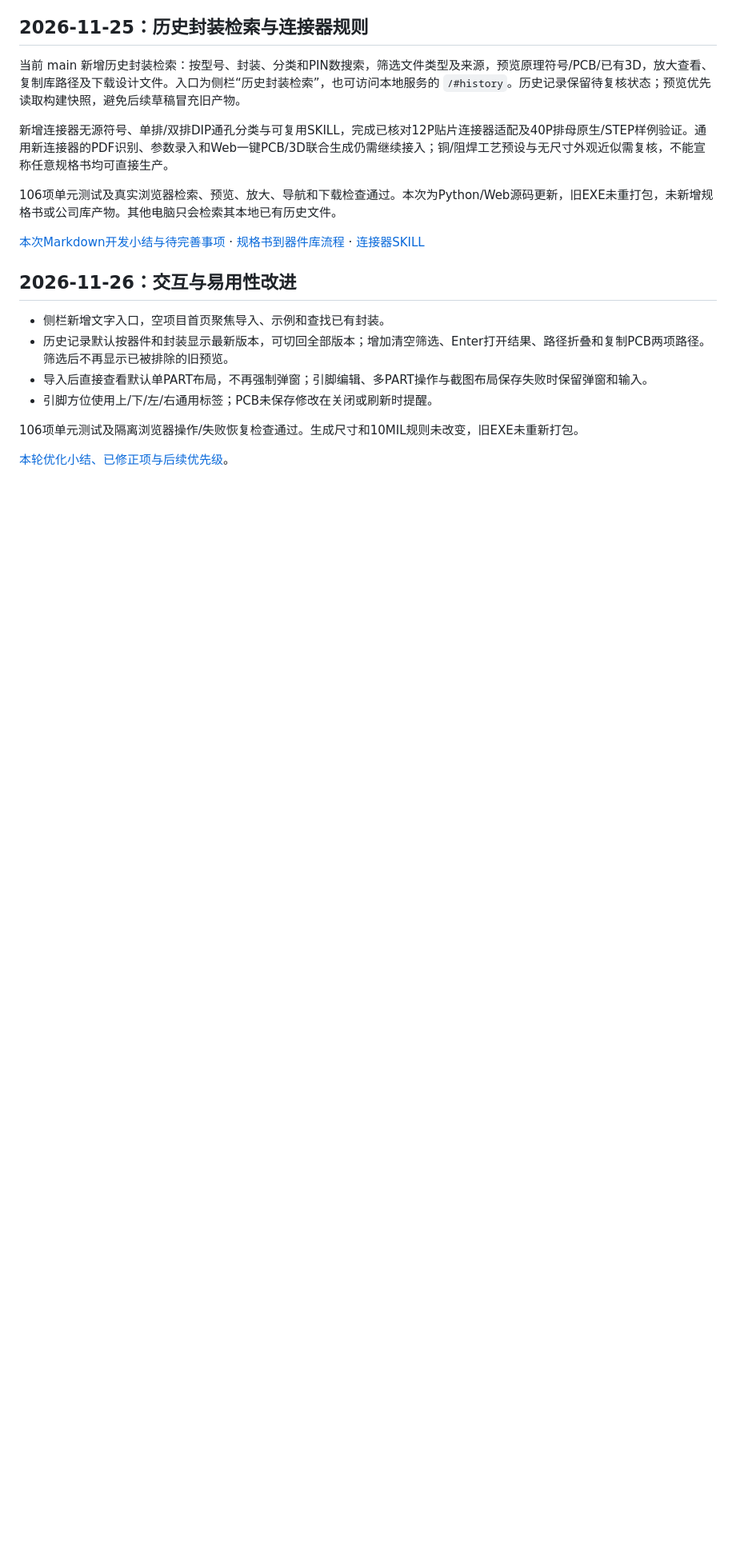
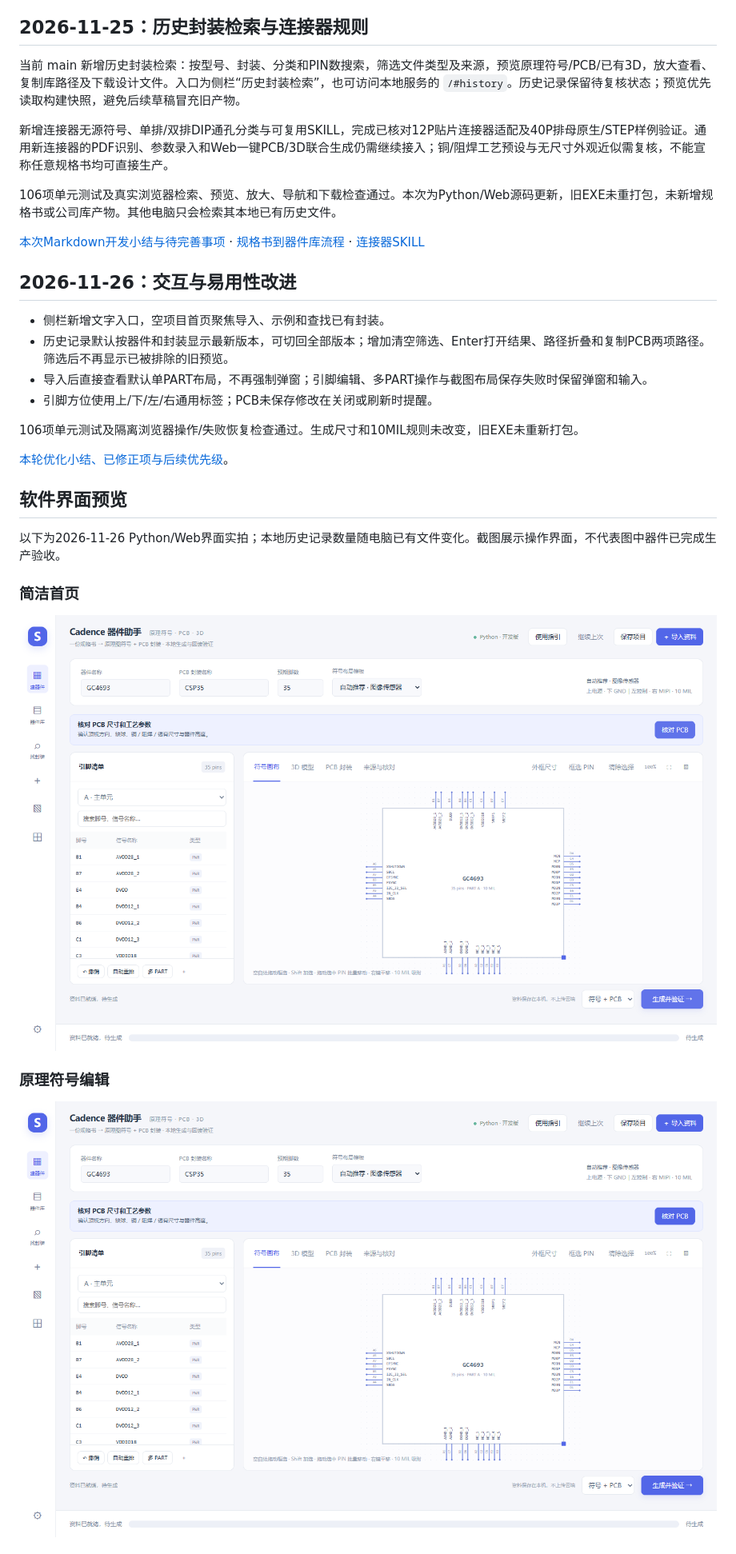
Before and after one commit to mdc1985221/GPT-ORCAD-SYMBLE, a Markdown page: README.md, the part around one of its changes. Shown at 80% size. Drawn GitHub-style; pictures changed too: docs/screenshots/home.png (added), docs/screenshots/symbol-editor.png (added); blank space fills up the shorter version.

Commit message:
docs: add current application screenshots to README

```diff
--- a/README.md
+++ b/README.md
@@ -188,3 +188,17 @@ python -m unittest discover -s tests
 106项单元测试及隔离浏览器操作/失败恢复检查通过。生成尺寸和10MIL规则未改变，旧EXE未重新打包。
 
 [本轮优化小结、已修正项与后续优先级](易用性优化小结-2026-11-26.md)。
+
+<!-- application-screenshots-20261126 -->
+## 软件界面预览
+
+以下为2026-11-26 Python/Web界面实拍；本地历史记录数量随电脑已有文件变化。截图展示操作界面，不代表图中器件已完成生产验收。
+
+### 简洁首页
+
+![导入资料、试用示例和查找已有封装](docs/screenshots/home.png)
+
+### 原理符号编辑
+
+![引脚清单、默认布局与10MIL网格编辑](docs/screenshots/symbol-editor.png)
+
```
Also changed, not shown: other parts of README.md (+7 -0 lines), docs/screenshots/compact-library.png (added), docs/screenshots/library-3d.png (added).
